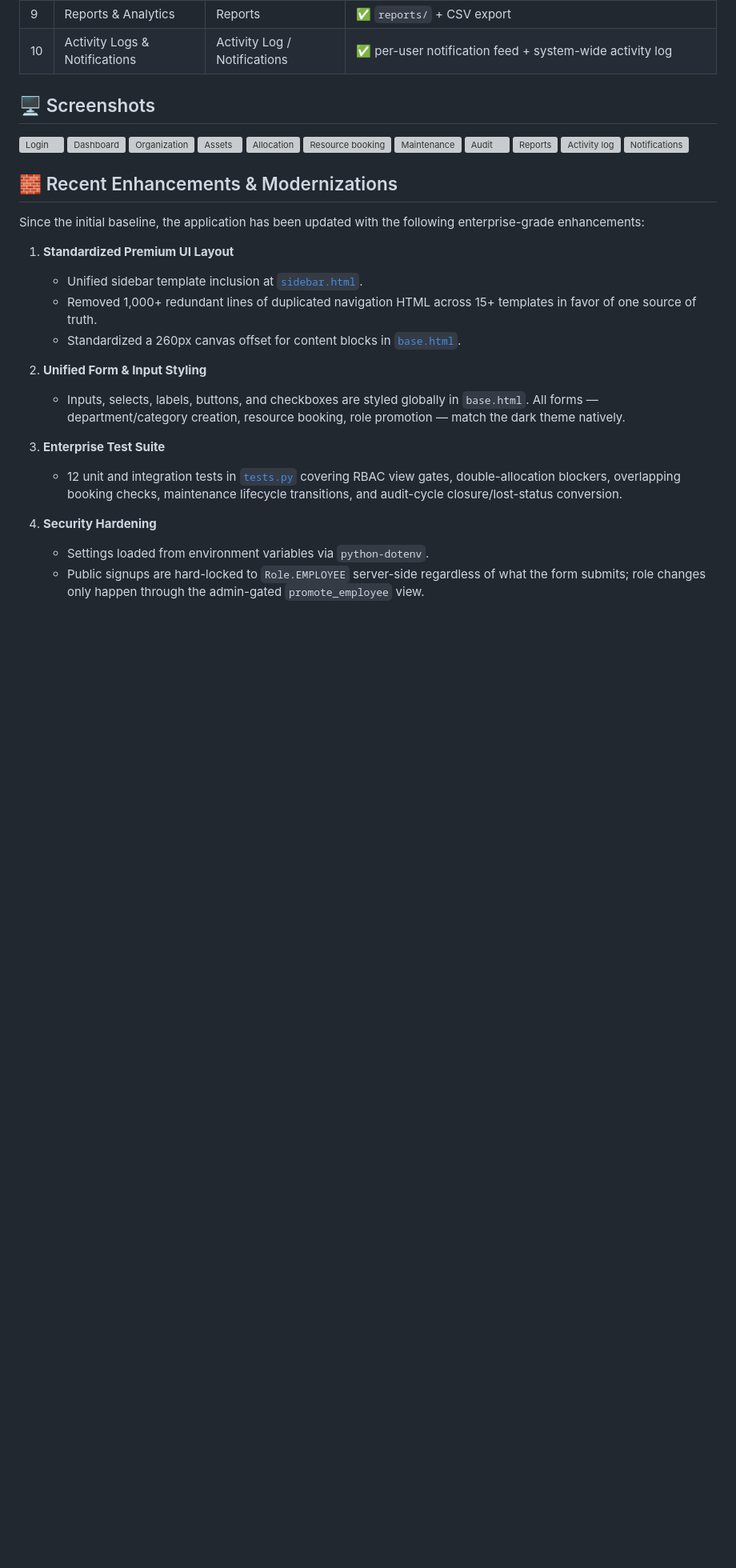
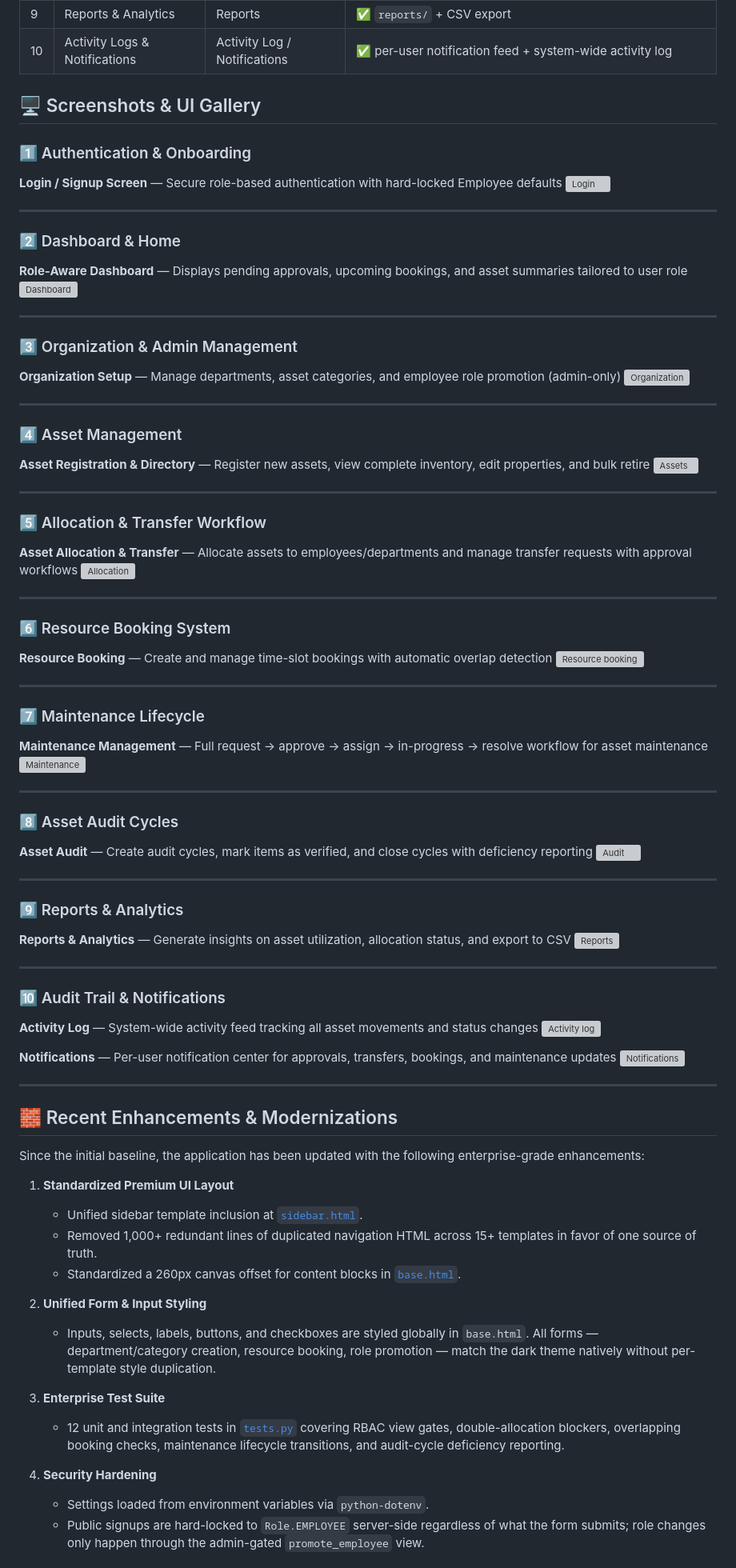
Before and after one commit to vikasgurram26/AssetFlow-Enterprise-Asset-Resource-Management-System, a Markdown page: README.md, the part around one of its changes. Shown at 80% size. Rendered like a GitHub page; blank space fills up the shorter version; grey boxes are pictures that could not be loaded.

Commit message:
refactor: Reorganize screenshots section with descriptive labels and gallery structure
- Added descriptive titles and explanations for each screenshot
- Grouped screenshots into 10 logical sections matching the 10 key features
- Added horizontal dividers for visual clarity
- Included emoji numbering for easy navigation
- Improved readability without changing image dimensions or URLs
- Preserved all original image assets and alt text

```diff
--- a/README.md
+++ b/README.md
@@ -33,20 +33,70 @@ All 10 screens from the official problem statement are implemented, routed throu
 | 9 | Reports & Analytics | Reports | ✅ `reports/` + CSV export |
 | 10 | Activity Logs & Notifications | Activity Log / Notifications | ✅ per-user notification feed + system-wide activity log |
 
-## 🖥 Screenshots
+## 🖥 Screenshots & UI Gallery
+
+### 1️⃣ Authentication & Onboarding
+**Login / Signup Screen** — Secure role-based authentication with hard-locked Employee defaults
 <img width="1920" height="1080" alt="Login" src="https://github.com/user-attachments/assets/47962408-0f55-4c44-84f1-80757827a93a" />
 
+---
+
+### 2️⃣ Dashboard & Home
+**Role-Aware Dashboard** — Displays pending approvals, upcoming bookings, and asset summaries tailored to user role
 <img width="1917" height="1077" alt="Dashboard" src="https://github.com/user-attachments/assets/33a0ee0b-2167-43f2-b696-307c53f0fd7b" />
+
+---
+
+### 3️⃣ Organization & Admin Management
+**Organization Setup** — Manage departments, asset categories, and employee role promotion (admin-only)
 <img width="1912" height="1077" alt="Organization" src="https://github.com/user-attachments/assets/332ffe18-62ca-424b-86c5-e0706803f3ea" />
+
+---
+
+### 4️⃣ Asset Management
+**Asset Registration & Directory** — Register new assets, view complete inventory, edit properties, and bulk retire
 <img width="1917" height="1077" alt="Assets" src="https://github.com/user-attachments/assets/0e60b84d-5842-4e80-bf96-e044ed4abe49" />
+
+---
+
+### 5️⃣ Allocation & Transfer Workflow
+**Asset Allocation & Transfer** — Allocate assets to employees/departments and manage transfer requests with approval workflows
 <img width="1917" height="1077" alt="Allocation" src="https://github.com/user-attachments/assets/b1d3dc5e-53fa-4b47-a4d7-262539491d33" />
+
+---
+
+### 6️⃣ Resource Booking System
+**Resource Booking** — Create and manage time-slot bookings with automatic overlap detection
 <img width="1920" height="1080" alt="Resource booking" src="https://github.com/user-attachments/assets/dff2baf0-ba58-4ffd-933c-527671956dc5" />
+
+---
+
+### 7️⃣ Maintenance Lifecycle
+**Maintenance Management** — Full request → approve → assign → in-progress → resolve workflow for asset maintenance
 <img width="1920" height="1080" alt="Maintenance" src="https://github.com/user-attachments/assets/e859e0af-7852-4b08-8fff-38f8297eb521" />
+
+---
+
+### 8️⃣ Asset Audit Cycles
+**Asset Audit** — Create audit cycles, mark items as verified, and close cycles with deficiency reporting
 <img width="1920" height="1080" alt="Audit" src="https://github.com/user-attachments/assets/a8147ca3-1cde-4faf-a020-6059304892a8" />
+
+---
+
+### 9️⃣ Reports & Analytics
+**Reports & Analytics** — Generate insights on asset utilization, allocation status, and export to CSV
 <img width="1920" height="1080" alt="Reports" src="https://github.com/user-attachments/assets/81f86fd1-63c5-45e8-a91a-55355410c88c" />
+
+---
+
+### 🔟 Audit Trail & Notifications
+**Activity Log** — System-wide activity feed tracking all asset movements and status changes
 <img width="1920" height="1080" alt="Activity log" src="https://github.com/user-attachments/assets/89c34d53-1c28-40ac-ac16-9711984c296f" />
+
+**Notifications** — Per-user notification center for approvals, transfers, bookings, and maintenance updates
 <img width="1920" height="1080" alt="Notifications" src="https://github.com/user-attachments/assets/f458c002-696c-44e0-b5d3-e2b06042bbfd" />
 
+---
 
 ## 🧱 Recent Enhancements & Modernizations
 
@@ -58,10 +108,10 @@ Since the initial baseline, the application has been updated with the following
    - Standardized a 260px canvas offset for content blocks in [`base.html`](core/templates/core/base.html).
 
 2. **Unified Form & Input Styling**
-   - Inputs, selects, labels, buttons, and checkboxes are styled globally in `base.html`. All forms — department/category creation, resource booking, role promotion — match the dark theme natively.
+   - Inputs, selects, labels, buttons, and checkboxes are styled globally in `base.html`. All forms — department/category creation, resource booking, role promotion — match the dark theme natively without per-template style duplication.
 
 3. **Enterprise Test Suite**
-   - 12 unit and integration tests in [`tests.py`](core/tests.py) covering RBAC view gates, double-allocation blockers, overlapping booking checks, maintenance lifecycle transitions, and audit-cycle closure/lost-status conversion.
+   - 12 unit and integration tests in [`tests.py`](core/tests.py) covering RBAC view gates, double-allocation blockers, overlapping booking checks, maintenance lifecycle transitions, and audit-cycle deficiency reporting.
 
 4. **Security Hardening**
    - Settings loaded from environment variables via `python-dotenv`.
```
Also changed, not shown: other parts of README.md (+9 -9 lines).
